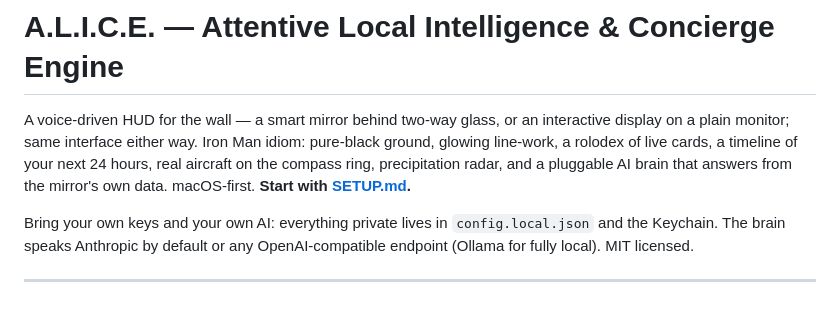
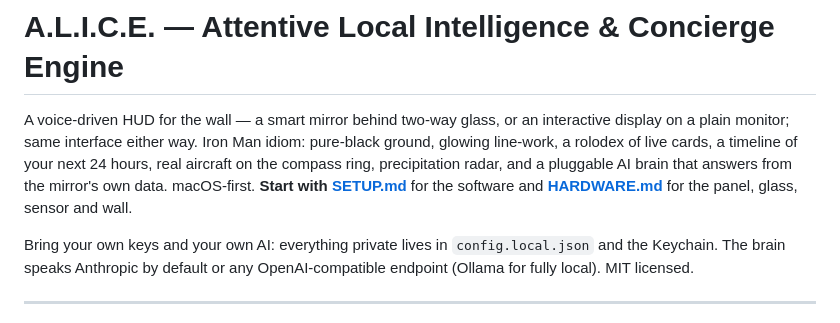
Before and after one commit to texas0418/ALICE, a Markdown page: README.md, the part around the change. Rendered like a GitHub page.

Commit message:
HARDWARE.md — panel, glass, mic, presence sensor wiring, wall mounting
Co-Authored-By: Claude Fable 5 <noreply@anthropic.com>

```diff
--- a/README.md
+++ b/README.md
@@ -4,7 +4,8 @@ A voice-driven HUD for the wall — a smart mirror behind two-way glass, or an
 interactive display on a plain monitor; same interface either way. Iron Man idiom:
 pure-black ground, glowing line-work, a rolodex of live cards, a timeline of your next 24 hours, real aircraft on
 the compass ring, precipitation radar, and a pluggable AI brain that answers from the
-mirror's own data. macOS-first. **Start with [SETUP.md](SETUP.md).**
+mirror's own data. macOS-first. **Start with [SETUP.md](SETUP.md)** for the software and
+**[HARDWARE.md](HARDWARE.md)** for the panel, glass, sensor and wall.
 
 Bring your own keys and your own AI: everything private lives in `config.local.json`
 and the Keychain. The brain speaks Anthropic by default or any OpenAI-compatible
```
Also changed, not shown: HARDWARE.md (added, +98 -0 lines).
